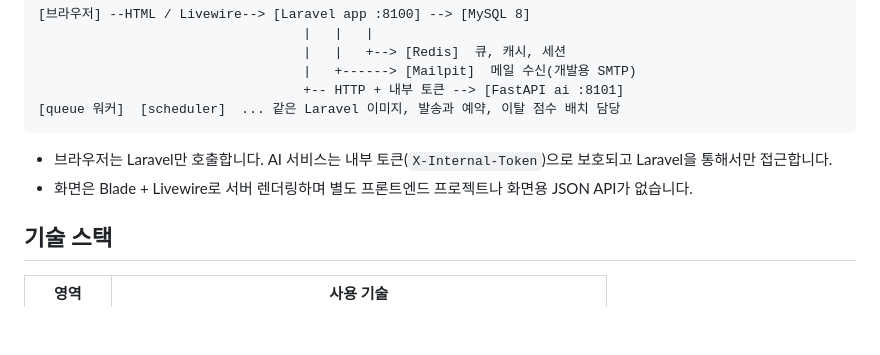
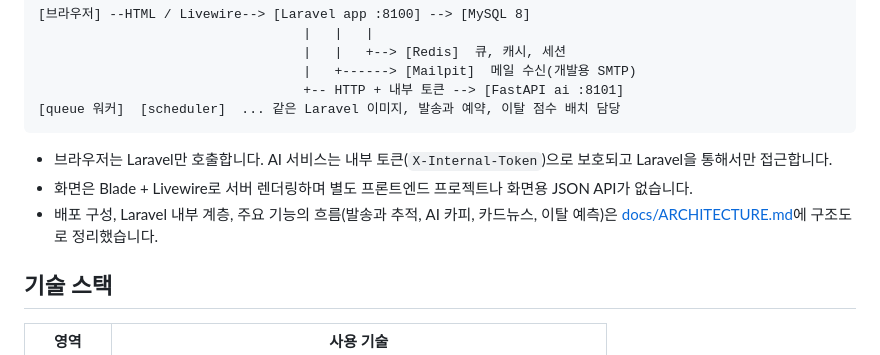
Before and after one commit to minhahamin/mktly, a Markdown page: README.md, the part around the change. Drawn GitHub-style; blank space fills up the shorter version.

Commit message:
docs: 아키텍처 구조도(시스템, 배포, Laravel 계층)와 주요 흐름 시퀀스 다이어그램 추가

```diff
--- a/README.md
+++ b/README.md
@@ -78,6 +78,7 @@ PHP(Laravel)가 화면과 비즈니스 로직을, Python(FastAPI)이 AI 기능
 
 - 브라우저는 Laravel만 호출합니다. AI 서비스는 내부 토큰(`X-Internal-Token`)으로 보호되고 Laravel을 통해서만 접근합니다.
 - 화면은 Blade + Livewire로 서버 렌더링하며 별도 프론트엔드 프로젝트나 화면용 JSON API가 없습니다.
+- 배포 구성, Laravel 내부 계층, 주요 기능의 흐름(발송과 추적, AI 카피, 카드뉴스, 이탈 예측)은 [docs/ARCHITECTURE.md](docs/ARCHITECTURE.md)에 구조도로 정리했습니다.
 
 ## 기술 스택
 
```
Also changed, not shown: docs/ARCHITECTURE.md (added, +213 -0 lines).
